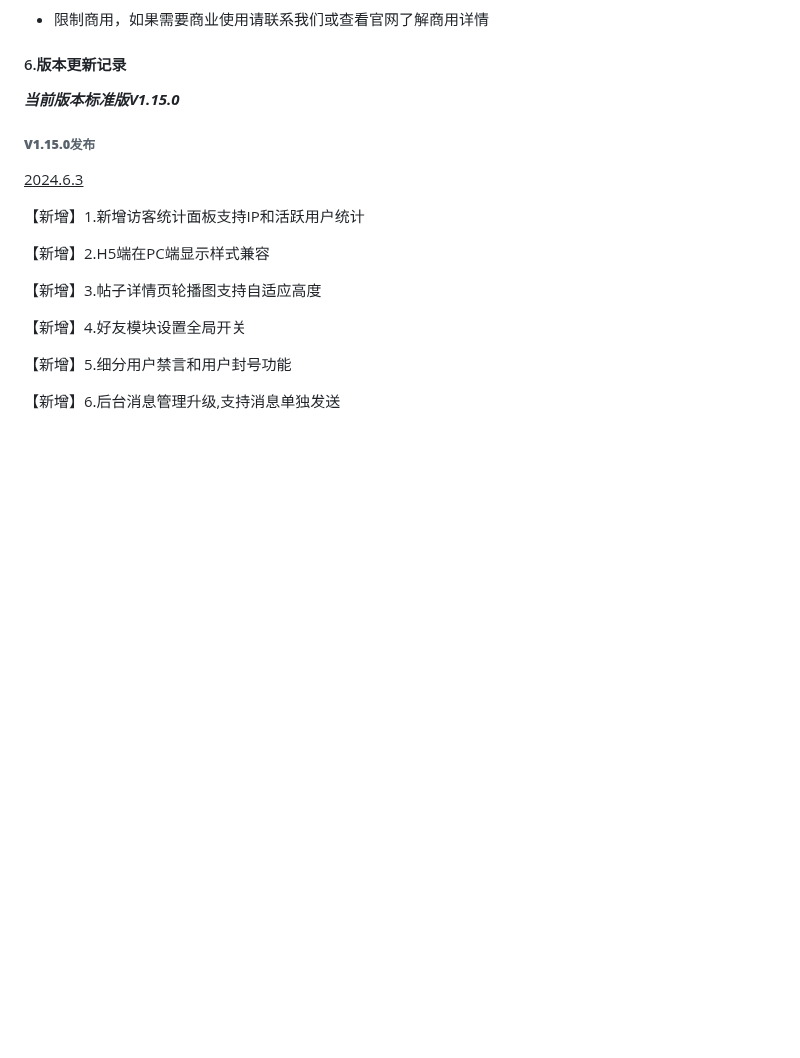
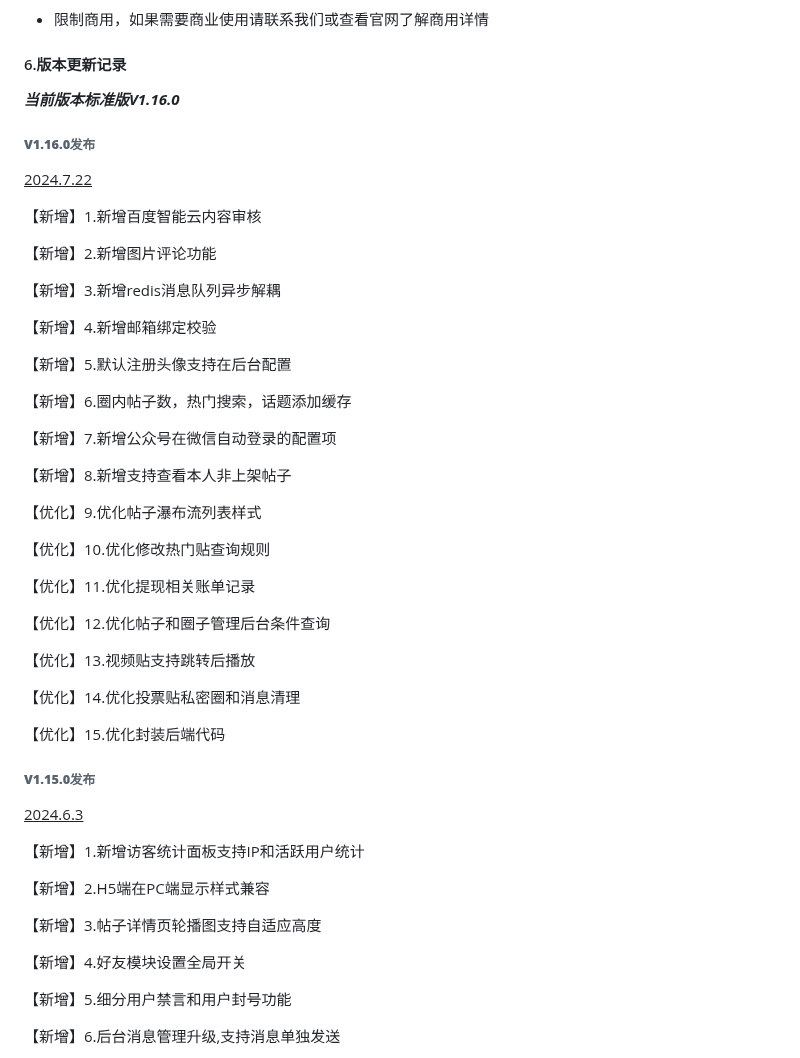
Before and after one commit to virus010101/linfeng-community, a Markdown page: README.md, the part around the change. Rendered like a GitHub page; blank space fills up the shorter version.

Commit message:
v1.16.0发布日志

```diff
--- a/README.md
+++ b/README.md
@@ -114,7 +114,41 @@ https://net.linfeng.tech/version/version.html
 
 #### 6.版本更新记录
 
-***当前版本标准版V1.15.0***
+***当前版本标准版V1.16.0***
+
+###### **V1.16.0发布**
+
+<u>2024.7.22</u>
+
+【新增】1.新增百度智能云内容审核
+
+【新增】2.新增图片评论功能
+
+【新增】3.新增redis消息队列异步解耦
+
+【新增】4.新增邮箱绑定校验
+
+【新增】5.默认注册头像支持在后台配置
+
+【新增】6.圈内帖子数，热门搜索，话题添加缓存
+
+【新增】7.新增公众号在微信自动登录的配置项
+
+【新增】8.新增支持查看本人非上架帖子
+
+【优化】9.优化帖子瀑布流列表样式
+
+【优化】10.优化修改热门贴查询规则
+
+【优化】11.优化提现相关账单记录
+
+【优化】12.优化帖子和圈子管理后台条件查询
+
+【优化】13.视频贴支持跳转后播放
+
+【优化】14.优化投票贴私密圈和消息清理
+
+【优化】15.优化封装后端代码
 
 ###### **V1.15.0发布**
 
```
